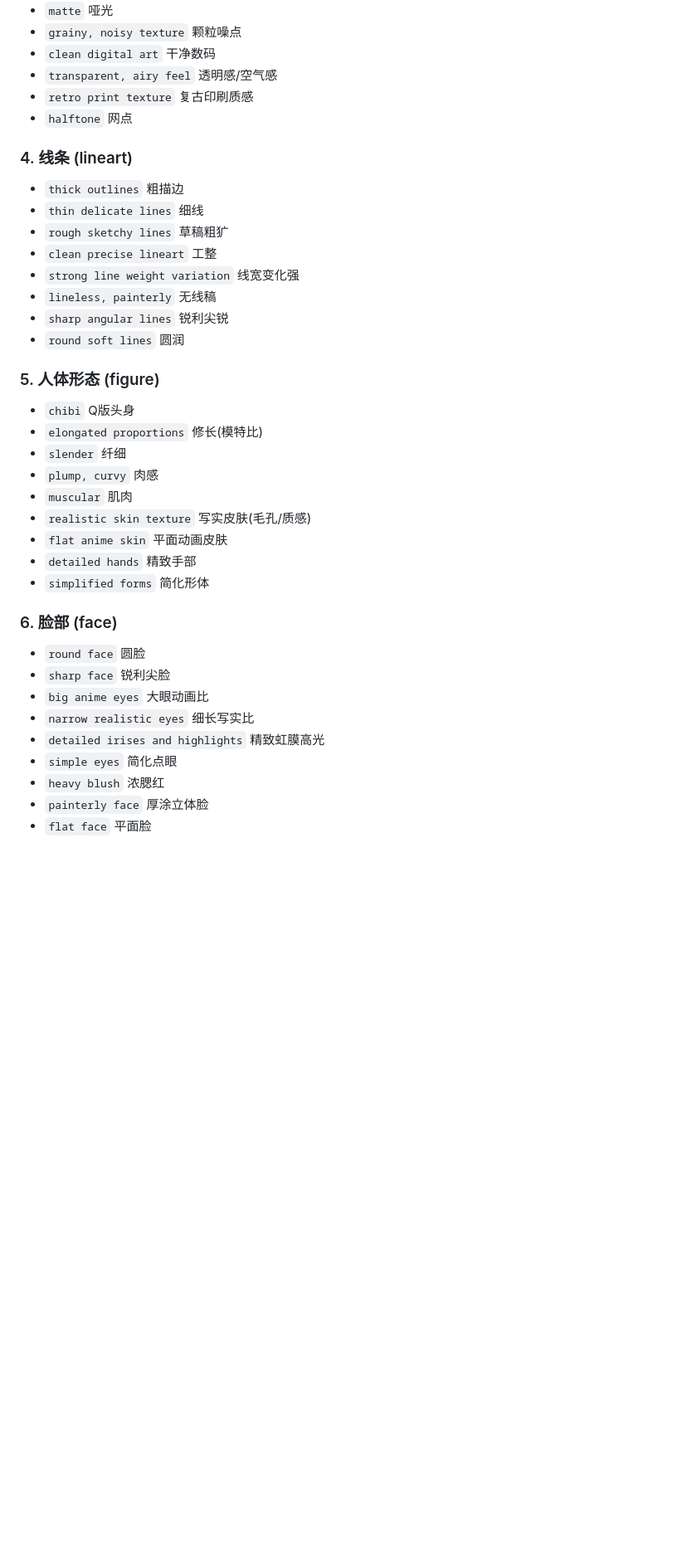
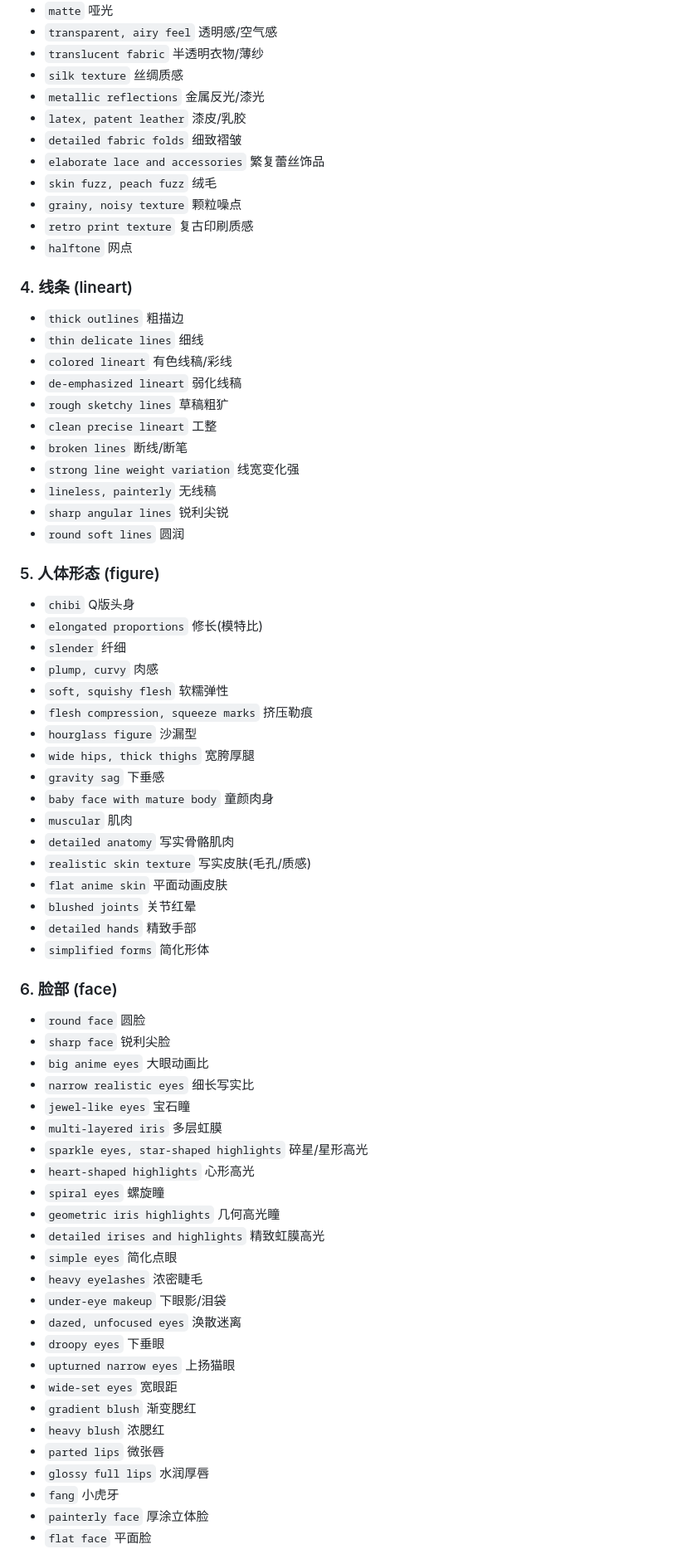
Before and after one commit to crclz/ImageAutoPrompt, a Markdown page: library/style_feature.md, the part around one of its changes. Shown at 83% size. Rendered like a GitHub page; blank space fills up the shorter version.

```diff
--- a/library/style_feature.md
+++ b/library/style_feature.md
@@ -40,15 +66,24 @@
 - `matte` 哑光
+- `transparent, airy feel` 透明感/空气感
+- `translucent fabric` 半透明衣物/薄纱
+- `silk texture` 丝绸质感
+- `metallic reflections` 金属反光/漆光
+- `latex, patent leather` 漆皮/乳胶
+- `detailed fabric folds` 细致褶皱
+- `elaborate lace and accessories` 繁复蕾丝饰品
+- `skin fuzz, peach fuzz` 绒毛
 - `grainy, noisy texture` 颗粒噪点
-- `clean digital art` 干净数码
-- `transparent, airy feel` 透明感/空气感
 - `retro print texture` 复古印刷质感
 - `halftone` 网点
 
 ### 4. 线条 (lineart)
 - `thick outlines` 粗描边
 - `thin delicate lines` 细线
+- `colored lineart` 有色线稿/彩线
+- `de-emphasized lineart` 弱化线稿
 - `rough sketchy lines` 草稿粗犷
 - `clean precise lineart` 工整
+- `broken lines` 断线/断笔
 - `strong line weight variation` 线宽变化强
 - `lineless, painterly` 无线稿
 - `sharp angular lines` 锐利尖锐
@@ -59,9 +94,17 @@
 - `elongated proportions` 修长(模特比)
 - `slender` 纤细
 - `plump, curvy` 肉感
+- `soft, squishy flesh` 软糯弹性
+- `flesh compression, squeeze marks` 挤压勒痕
+- `hourglass figure` 沙漏型
+- `wide hips, thick thighs` 宽胯厚腿
+- `gravity sag` 下垂感
+- `baby face with mature body` 童颜肉身
 - `muscular` 肌肉
+- `detailed anatomy` 写实骨骼肌肉
 - `realistic skin texture` 写实皮肤(毛孔/质感)
 - `flat anime skin` 平面动画皮肤
+- `blushed joints` 关节红晕
 - `detailed hands` 精致手部
 - `simplified forms` 简化形体
 
@@ -70,8 +113,24 @@
 - `sharp face` 锐利尖脸
 - `big anime eyes` 大眼动画比
 - `narrow realistic eyes` 细长写实比
+- `jewel-like eyes` 宝石瞳
+- `multi-layered iris` 多层虹膜
+- `sparkle eyes, star-shaped highlights` 碎星/星形高光
+- `heart-shaped highlights` 心形高光
+- `spiral eyes` 螺旋瞳
+- `geometric iris highlights` 几何高光瞳
 - `detailed irises and highlights` 精致虹膜高光
 - `simple eyes` 简化点眼
+- `heavy eyelashes` 浓密睫毛
+- `under-eye makeup` 下眼影/泪袋
+- `dazed, unfocused eyes` 涣散迷离
+- `droopy eyes` 下垂眼
+- `upturned narrow eyes` 上扬猫眼
+- `wide-set eyes` 宽眼距
+- `gradient blush` 渐变腮红
 - `heavy blush` 浓腮红
+- `parted lips` 微张唇
+- `glossy full lips` 水润厚唇
+- `fang` 小虎牙
 - `painterly face` 厚涂立体脸
 - `flat face` 平面脸
```
Also changed, not shown: other parts of library/style_feature.md (+62 -4 lines).
